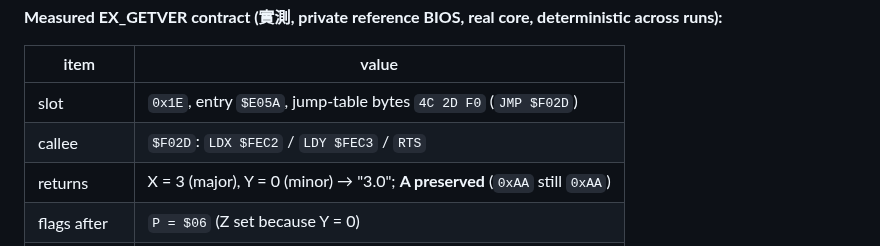
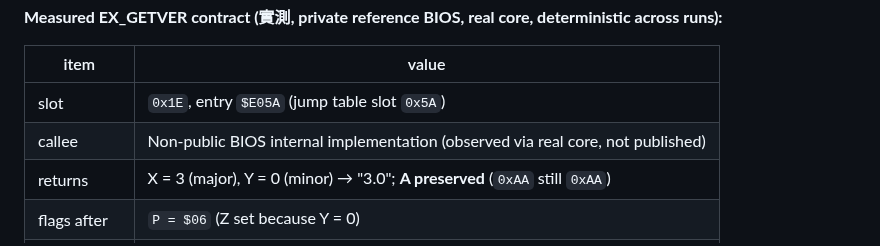
Before and after one commit to mao2009/oss-pce-cd-bios, a Markdown page: docs/reference-bios-test-plan.md, the part around the change. Rendered like a GitHub page.

```diff
--- a/docs/reference-bios-test-plan.md
+++ b/docs/reference-bios-test-plan.md
@@ -191,8 +191,8 @@ deterministic across runs):**
 
 | item | value |
 | --- | --- |
-| slot | `0x1E`, entry `$E05A`, jump-table bytes `4C 2D F0` (`JMP $F02D`) |
-| callee | `$F02D`: `LDX $FEC2` / `LDY $FEC3` / `RTS` |
+| slot | `0x1E`, entry `$E05A` (jump table slot `0x5A`) |
+| callee | Non-public BIOS internal implementation (observed via real core, not published) |
 | returns | X = 3 (major), Y = 0 (minor) → "3.0"; **A preserved** (`0xAA` still `0xAA`) |
 | flags after | `P = $06` (Z set because Y = 0) |
 | SP after | `$FF` (balanced — the call returned) |
```
Also changed, not shown: docs/final-report-20261016.md (+3 -3 lines).
